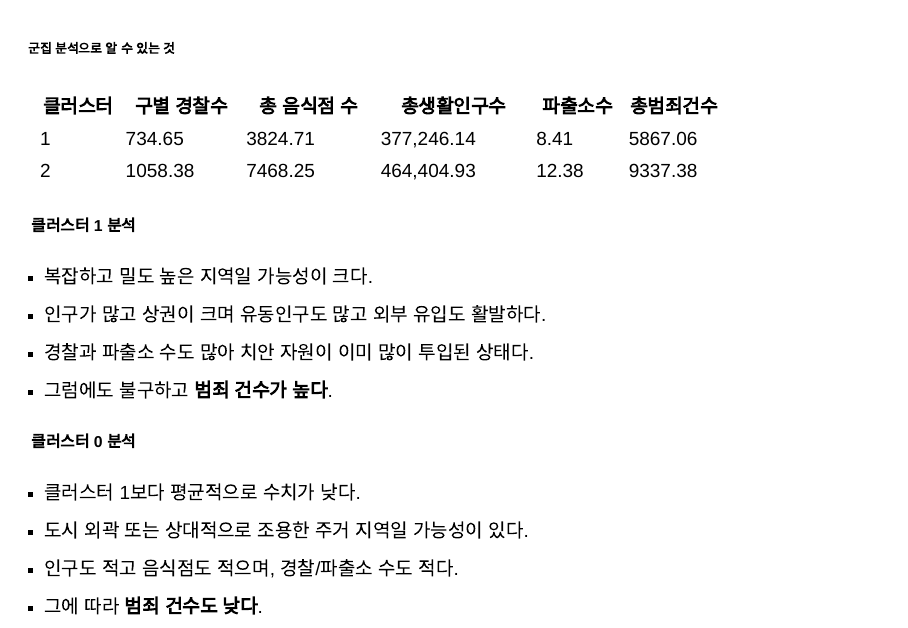
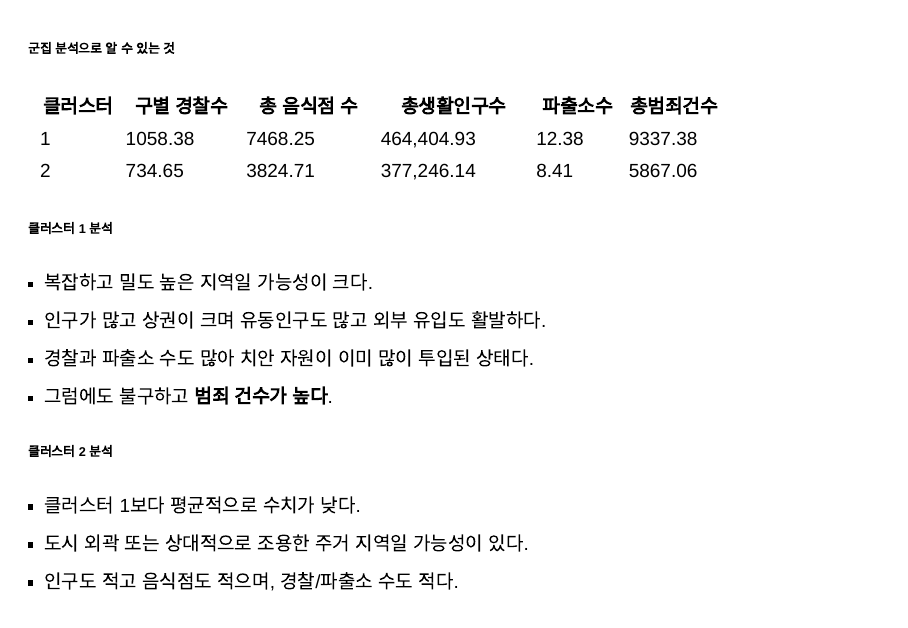
Before and after one commit to k1minchae/Seoul-public-safety, a Quarto document (qmd/index_zoo.qmd): page 42 of 44. Rendered offline with R 4.5, knitr and Pandoc in place of Quarto, with nearby package versions; drawn as Slidy slides in place of the format the file asks for; some code elsewhere in the file could not run offline.

Commit message:
군집분석 qmd 끝

```diff
--- a/qmd/index_zoo.qmd
+++ b/qmd/index_zoo.qmd
@@ -909,14 +911,14 @@ plt.show()
 
 | 클러스터 | 구별 경찰수 | 총 음식점 수 | 총생활인구수 | 파출소수 | 총범죄건수 |
 |----------|--------------|----------------|------------------|-----------|------------|
-| 1 | 734.65 | 3824.71 | 377,246.14 | 8.41 | 5867.06 |
-| 2 | 1058.38 | 7468.25 | 464,404.93 | 12.38 | 9337.38 |
+| 1 | 1058.38 | 7468.25 | 464,404.93 | 12.38 | 9337.38 |
+| 2 | 734.65 | 3824.71 | 377,246.14 | 8.41 | 5867.06 |
 
 
 <!-- 범죄 건수와 상관계수가 높은 변수들로 군집 분석을 수행했다.  -->
 
 <section>
-  <h5>클러스터 1 분석</h5>
+  <h6>클러스터 1 분석</h6>
   <ul>
     <li>복잡하고 밀도 높은 지역일 가능성이 크다.</li>
     <li>인구가 많고 상권이 크며 유동인구도 많고 외부 유입도 활발하다.</li>
```
Also changed, not shown: qmd/index_zoo.qmd (8 more changed lines).
